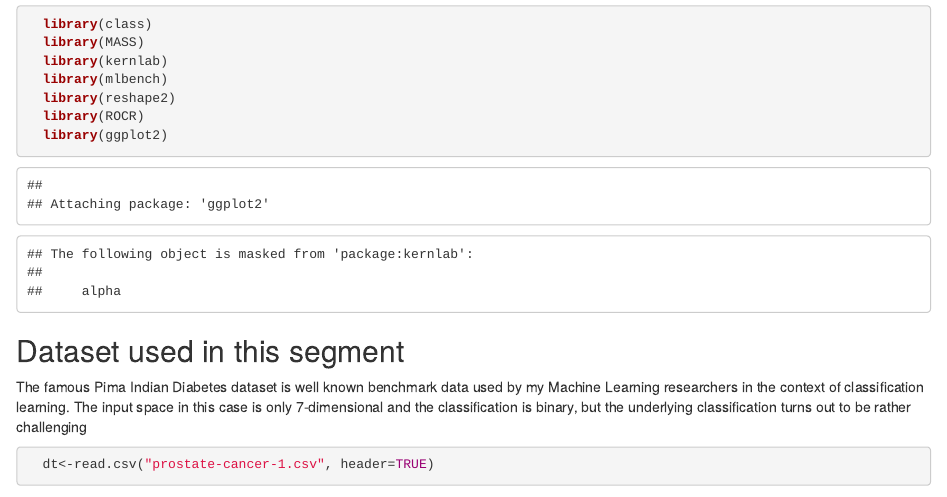
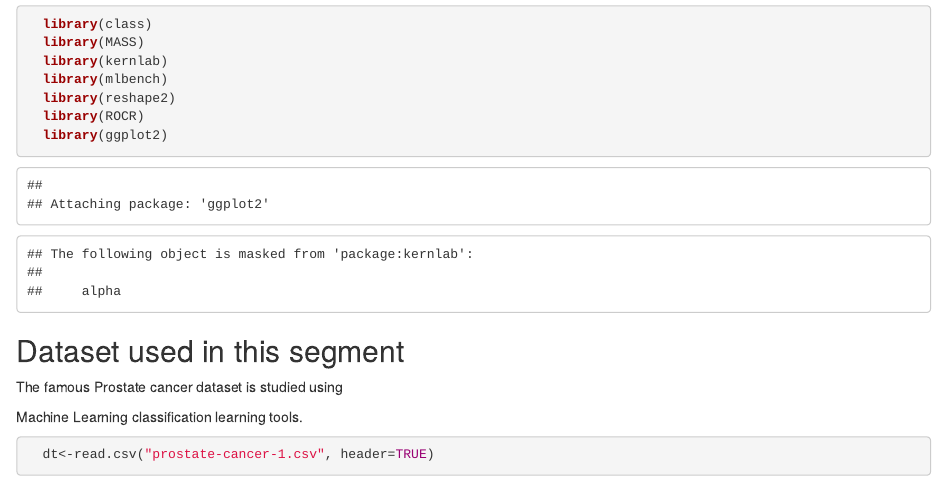
Before and after one commit to mrabiu/Data-Visualization-Machine-Learning-with-Python, an R Markdown document (Basic-Prostate.Rmd): the page in a window 1100 px wide, from 60 px down. Rendered offline with R 4.5, knitr and Pandoc, with nearby package versions; some code elsewhere in the file could not run offline.

Commit message:
Update Basic-Prostate.Rmd

````diff
--- a/Basic-Prostate.Rmd
+++ b/Basic-Prostate.Rmd
@@ -14,10 +14,9 @@
 
 ## Dataset used in this segment
 
-The famous Pima Indian Diabetes dataset is well known benchmark data used by my
-Machine Learning researchers in the context of classification learning. The input
-space in this case is only 7-dimensional and the classification is binary, but the
-underlying classification turns out to be rather challenging
+The famous Prostate cancer dataset is studied using
+
+Machine Learning classification learning tools.
 
 ```{R}
   dt<-read.csv("prostate-cancer-1.csv", header=TRUE)
````
